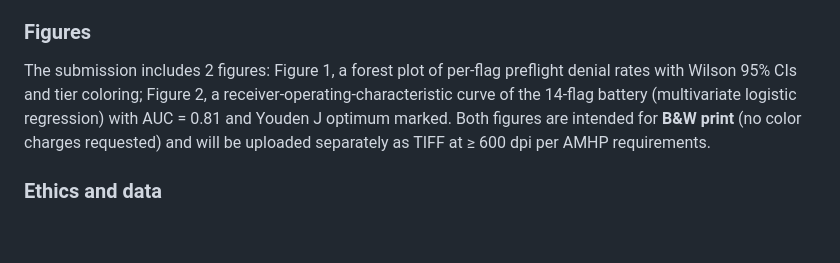
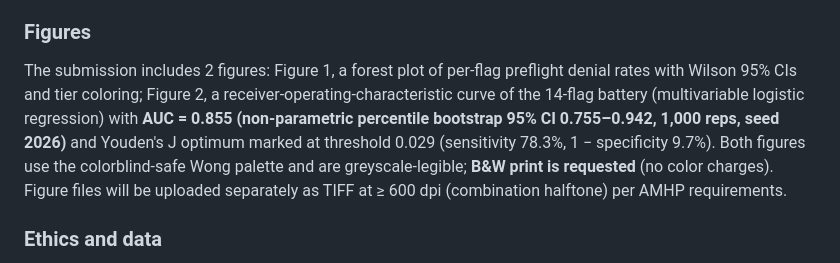
Before and after one commit to strikerdlm/barotrauma_model, a Markdown page: docs/cover_letter_preflight_fidelity.md, the part around the change. Rendered like a GitHub page; blank space fills up the shorter version.

```diff
--- a/docs/cover_letter_preflight_fidelity.md
+++ b/docs/cover_letter_preflight_fidelity.md
@@ -48,7 +48,7 @@ No generative AI writing tools were used for the scientific content or clinical
 
 ### Figures
 
-The submission includes 2 figures: Figure 1, a forest plot of per-flag preflight denial rates with Wilson 95% CIs and tier coloring; Figure 2, a receiver-operating-characteristic curve of the 14-flag battery (multivariate logistic regression) with AUC = 0.81 and Youden J optimum marked. Both figures are intended for **B&W print** (no color charges requested) and will be uploaded separately as TIFF at ≥ 600 dpi per AMHP requirements.
+The submission includes 2 figures: Figure 1, a forest plot of per-flag preflight denial rates with Wilson 95% CIs and tier coloring; Figure 2, a receiver-operating-characteristic curve of the 14-flag battery (multivariable logistic regression) with **AUC = 0.855 (non-parametric percentile bootstrap 95% CI 0.755–0.942, 1,000 reps, seed 2026)** and Youden's J optimum marked at threshold 0.029 (sensitivity 78.3%, 1 − specificity 9.7%). Both figures use the colorblind-safe Wong palette and are greyscale-legible; **B&W print is requested** (no color charges). Figure files will be uploaded separately as TIFF at ≥ 600 dpi (combination halftone) per AMHP requirements.
 
 ### Ethics and data
 
```
Also changed, not shown: docs/manuscript_preflight_fidelity.md (+6 -0 lines), docs/figures/paper_b/fig_05_preflight_roc.png (added), 4 other files.
